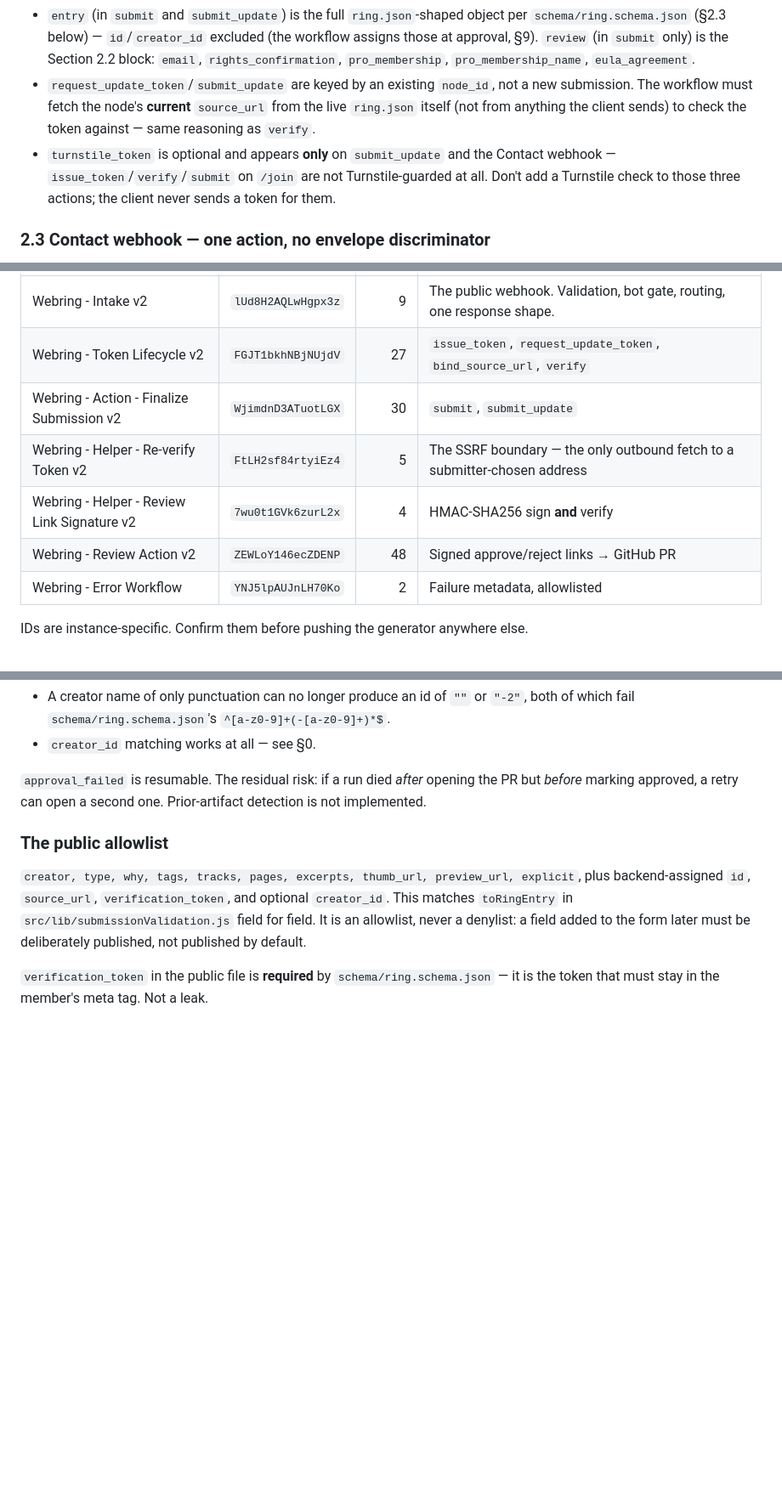
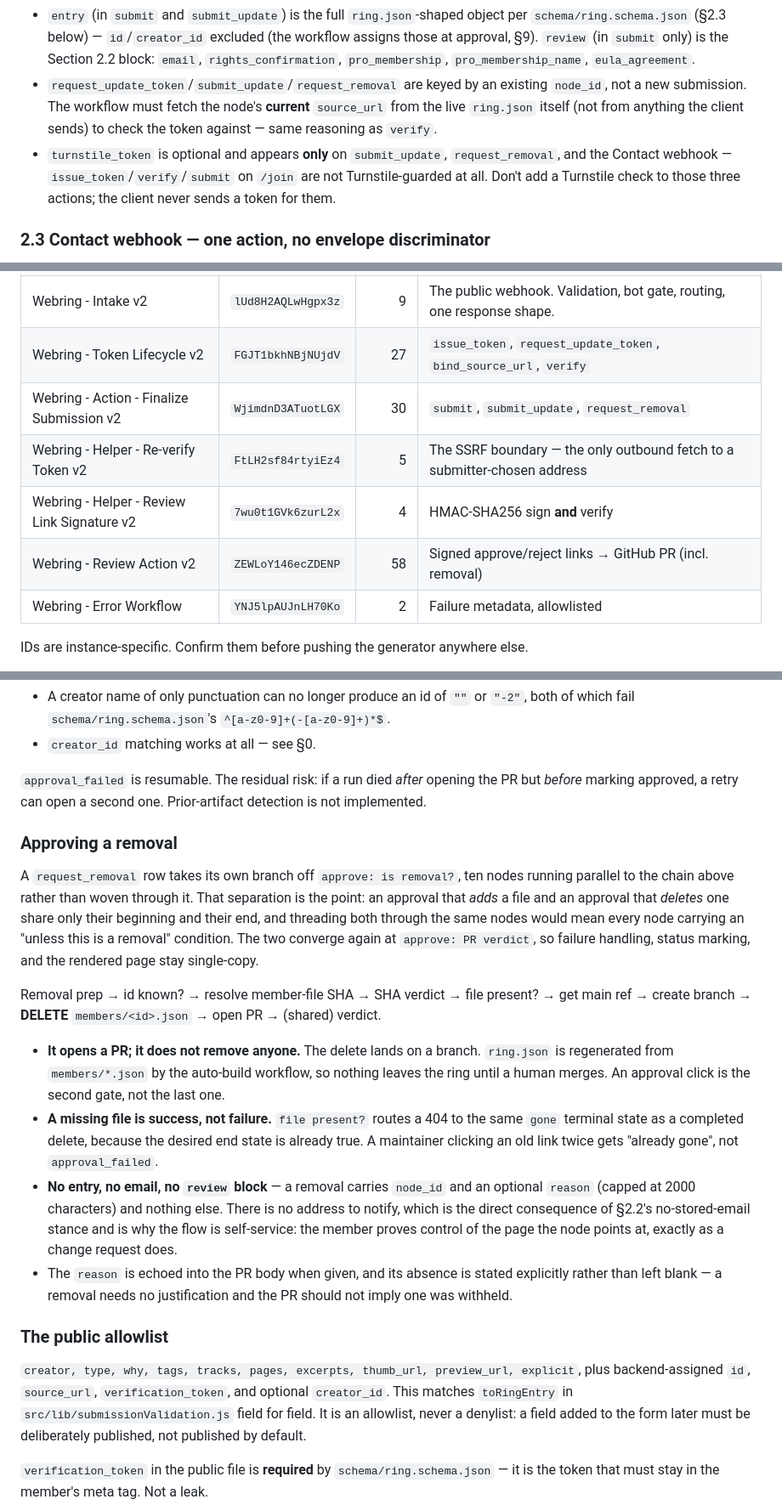
Before and after one commit to XTREEMMAK/indienodes, a Markdown page: docs/n8n-workflow-runbook.md, 3 parts joined by grey strips. Shown at 85% size. GitHub-like rendering; blank space fills up the shorter version.

Commit message:
docs: record the removal verb in the runbook and changelog
The runbook's contract tables predated `request_removal` and its Review
Action node count was still 48. Adds the action row, corrects the Turnstile
note (removal is guarded, unlike the three /join actions), extends the
status-precondition table, and documents the removal branch as its own
subsection under §9 — including why it is a separate chain and why a 404 is
a success.

The changelog was missing three user-visible changes: voluntary removal,
finding your own node by site or name rather than an id shown nowhere in the
interface, and /update no longer keeping an email address between visits.

Co-Authored-By: Claude Opus 5 <noreply@anthropic.com>

```diff
--- a/docs/n8n-workflow-runbook.md
+++ b/docs/n8n-workflow-runbook.md
@@ -125,8 +126,8 @@ Notes that change how you build this:
 - `issue_token`'s `source_url` is nullable — the site-generator branch (a creator with no site yet) mints a token before any URL exists to embed it at. `bind_source_url` is that branch's second half, attaching a real URL to the same `submission_id` afterward. It must reject (not silently overwrite) a second bind attempt on an already-bound submission — see §4's `bind_source_url` branch.
 - `verify` sends only `submission_id`. **The workflow must resolve `source_url` from its own stored state, never from the request.** If the workflow trusted a client-supplied URL here, a submitter could verify a page they control and then submit a different one — the whole check becomes decorative. This is the single most load-bearing rule in this entire document; every branch that touches a URL (`verify`, `submit`'s re-check, `request_update_token`) must resolve it server-side.
 - `entry` (in `submit` and `submit_update`) is the full `ring.json`-shaped object per `schema/ring.schema.json` (§2.3 below) — `id`/`creator_id` excluded (the workflow assigns those at approval, §9). `review` (in `submit` only) is the Section 2.2 block: `email`, `rights_confirmation`, `pro_membership`, `pro_membership_name`, `eula_agreement`.
-- `request_update_token`/`submit_update` are keyed by an existing `node_id`, not a new submission. The workflow must fetch the node's **current** `source_url` from the live `ring.json` itself (not from anything the client sends) to check the token against — same reasoning as `verify`.
-- `turnstile_token` is optional and appears **only** on `submit_update` and the Contact webhook — `issue_token`/`verify`/`submit` on `/join` are not Turnstile-guarded at all. Don't add a Turnstile check to those three actions; the client never sends a token for them.
+- `request_update_token`/`submit_update`/`request_removal` are keyed by an existing `node_id`, not a new submission. The workflow must fetch the node's **current** `source_url` from the live `ring.json` itself (not from anything the client sends) to check the token against — same reasoning as `verify`.
+- `turnstile_token` is optional and appears **only** on `submit_update`, `request_removal`, and the Contact webhook — `issue_token`/`verify`/`submit` on `/join` are not Turnstile-guarded at all. Don't add a Turnstile check to those three actions; the client never sends a token for them.
 
 ### 2.3 Contact webhook — one action, no envelope discriminator
 
@@ -152,10 +153,10 @@ several graphs.
 | ------------------------------------------- | ------------------ | ----: | ------------------------------------------------------------------------- |
 | Webring - Intake v2                         | `lUd8H2AQLwHgpx3z` |     9 | The public webhook. Validation, bot gate, routing, one response shape.    |
 | Webring - Token Lifecycle v2                | `FGJT1bkhNBjNUjdV` |    27 | `issue_token`, `request_update_token`, `bind_source_url`, `verify`        |
-| Webring - Action - Finalize Submission v2   | `WjimdnD3ATuotLGX` |    30 | `submit`, `submit_update`                                                 |
+| Webring - Action - Finalize Submission v2   | `WjimdnD3ATuotLGX` |    30 | `submit`, `submit_update`, `request_removal`                              |
 | Webring - Helper - Re-verify Token v2       | `FtLH2sf84rtyiEz4` |     5 | The SSRF boundary — the only outbound fetch to a submitter-chosen address |
 | Webring - Helper - Review Link Signature v2 | `7wu0t1GVk6zurL2x` |     4 | HMAC-SHA256 sign **and** verify                                           |
-| Webring - Review Action v2                  | `ZEWLoY146ecZDENP` |    48 | Signed approve/reject links → GitHub PR                                   |
+| Webring - Review Action v2                  | `ZEWLoY146ecZDENP` |    58 | Signed approve/reject links → GitHub PR (incl. removal)                   |
 | Webring - Error Workflow                    | `YNJ5lpAUJnLH70Ko` |     2 | Failure metadata, allowlisted                                             |
 
 IDs are instance-specific. Confirm them before pushing the generator anywhere else.
@@ -515,6 +517,32 @@ Corrections against v1:
 _before_ marking approved, a retry can open a second one. Prior-artifact detection is not
 implemented.
 
+### Approving a removal
+
+A `request_removal` row takes its own branch off `approve: is removal?`, ten nodes running
+parallel to the chain above rather than woven through it. That separation is the point: an
+approval that _adds_ a file and an approval that _deletes_ one share only their beginning and
+their end, and threading both through the same nodes would mean every node carrying an "unless
+this is a removal" condition. The two converge again at `approve: PR verdict`, so failure
+handling, status marking, and the rendered page stay single-copy.
+
+Removal prep → id known? → resolve member-file SHA → SHA verdict → file present? → get main ref
+→ create branch → **DELETE** `members/<id>.json` → open PR → (shared) verdict.
+
+- **It opens a PR; it does not remove anyone.** The delete lands on a branch. `ring.json` is
+  regenerated from `members/*.json` by the auto-build workflow, so nothing leaves the ring until
+  a human merges. An approval click is the second gate, not the last one.
+- **A missing file is success, not failure.** `file present?` routes a 404 to the same `gone`
+  terminal state as a completed delete, because the desired end state is already true. A
+  maintainer clicking an old link twice gets "already gone", not `approval_failed`.
+- **No entry, no email, no `review` block** — a removal carries `node_id` and an optional
+  `reason` (capped at 2000 characters) and nothing else. There is no address to notify, which is
+  the direct consequence of §2.2's no-stored-email stance and is why the flow is self-service:
+  the member proves control of the page the node points at, exactly as a change request does.
+- The `reason` is echoed into the PR body when given, and its absence is stated explicitly
+  rather than left blank — a removal needs no justification and the PR should not imply one was
+  withheld.
+
 ### The public allowlist
 
 `creator, type, why, tags, tracks, pages, excerpts, thumb_url, preview_url, explicit`, plus
```
Also changed, not shown: other parts of docs/n8n-workflow-runbook.md (+2 -0 lines), CHANGELOG.md (+17 -0 lines).
